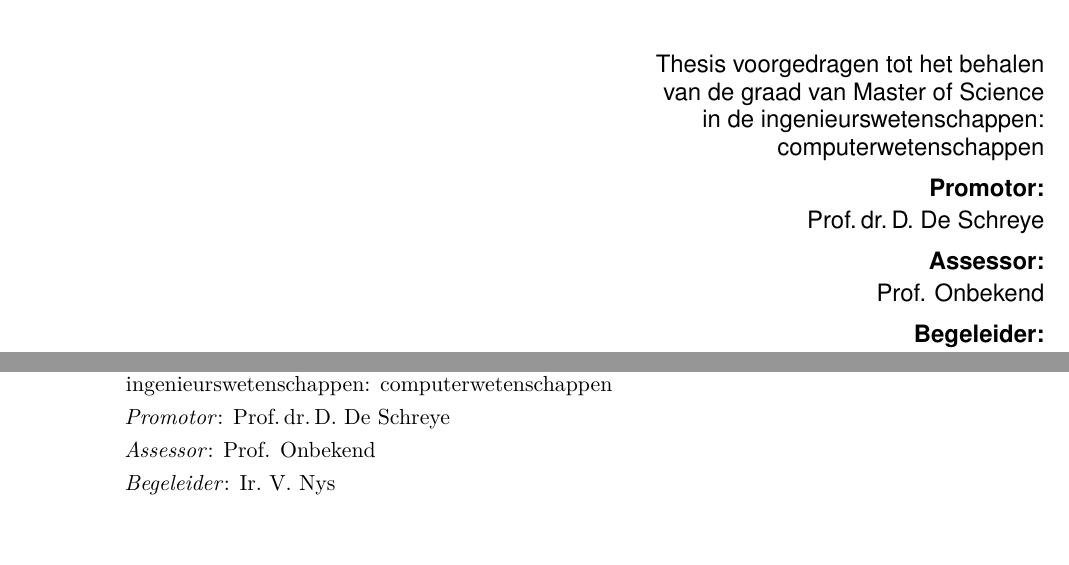
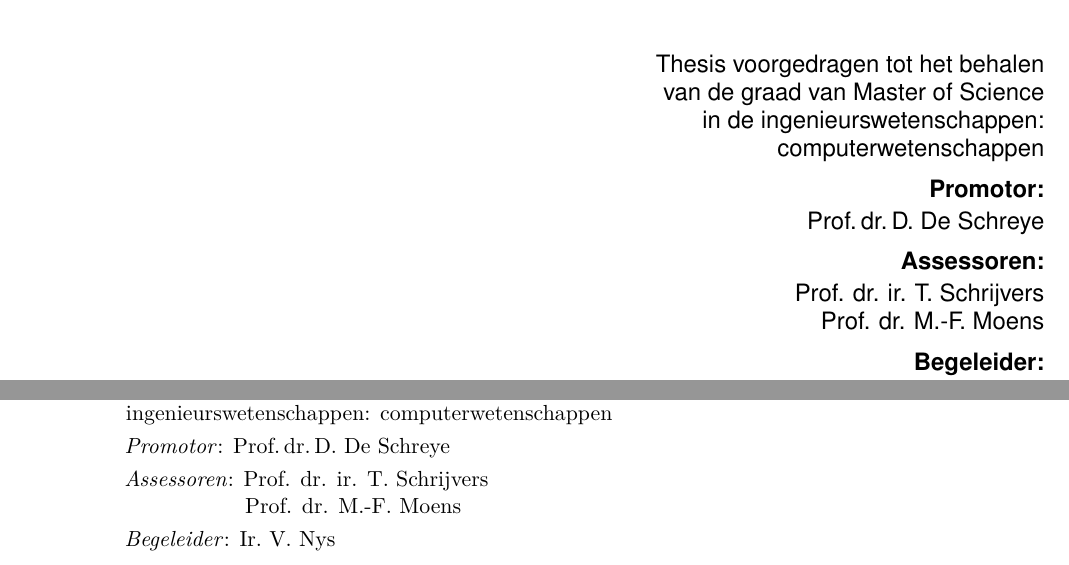
Before and after one commit to EliasMoons93/Thesis, a LaTeX thesis (Tekst/masterproef.tex): two parts of pages 1 and 99 of 99, joined at a grey line, cut so that both start at the same text, the shorter picture padded with empty space. The pictures show the PDF file Tekst/masterproef.pdf that the author committed with the source.

Commit message:
assessoren toegevoegd

```diff
--- a/Tekst/masterproef.tex
+++ b/Tekst/masterproef.tex
@@ -12,7 +12,7 @@
 %   met \and .
   author={Elias Moons},
   promotor={Prof.\,dr.\,D. De Schreye},
-  assessor={Prof. Onbekend},
+  assessor={Prof. dr. ir. T. Schrijvers\and Prof. dr. M.-F. Moens},
   assistant={Ir.\ V. Nys}}
 %
 \setup{filingcard,   % Deze regel niet wijzigen
```
Also changed, not shown: Tekst/masterproef.pdf, 2 other files.
